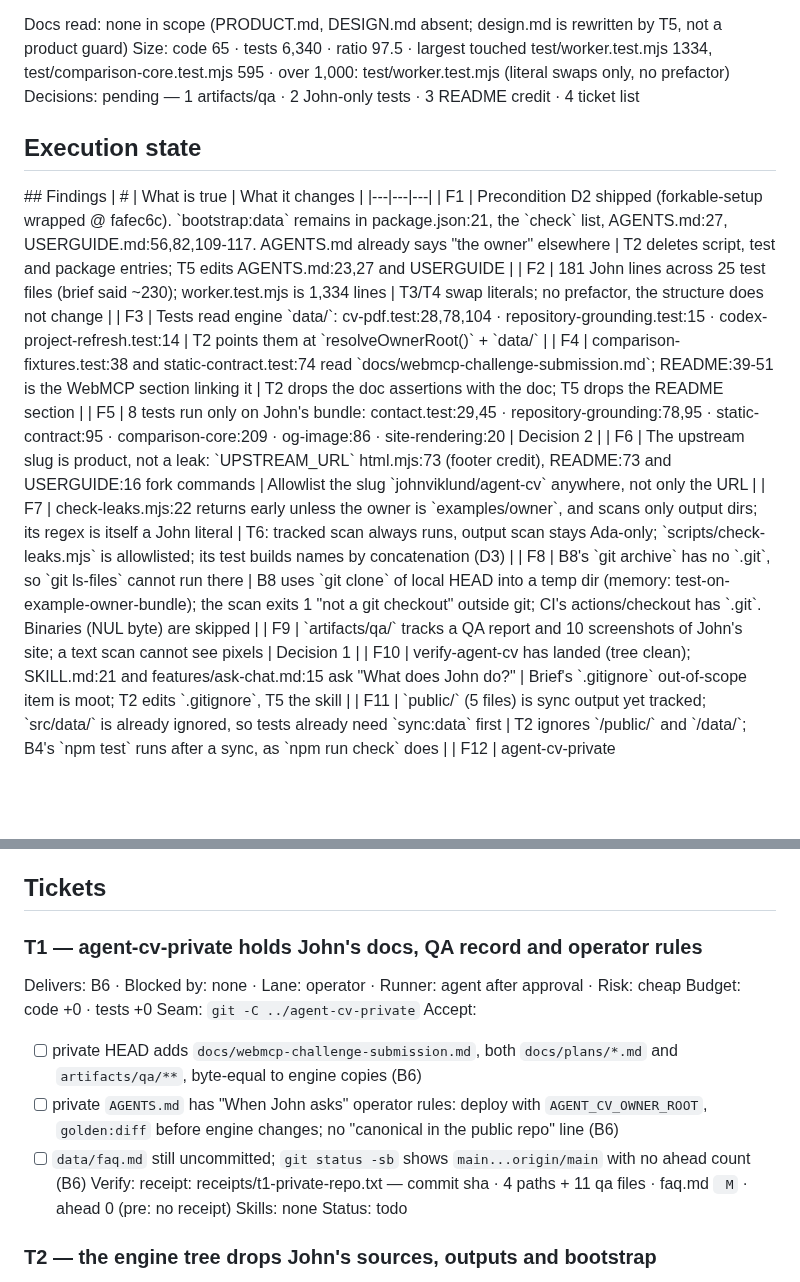
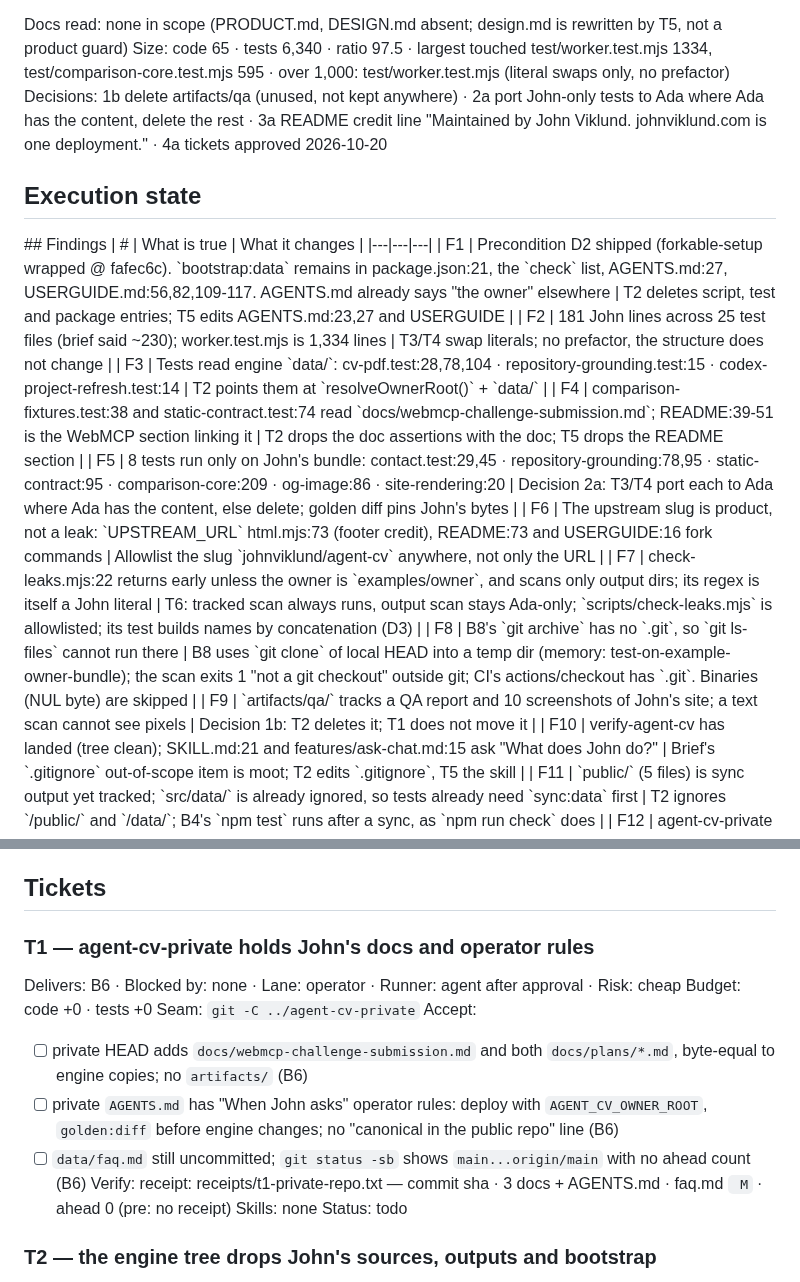
Before and after one commit to johnviklund/agent-cv, a Markdown page: .workflow/forkable-cutover/plan.md, 2 parts joined by grey strips. GitHub-like rendering; blank space fills up the shorter version.

Commit message:
workflow: record forkable-cutover plan decisions 1b 2a 3a 4a
Co-Authored-By: Claude Opus 5.5 <noreply@anthropic.com>

```diff
--- a/.workflow/forkable-cutover/plan.md
+++ b/.workflow/forkable-cutover/plan.md
@@ -6,7 +6,7 @@ Status:  drafting
 
 Docs read: none in scope (PRODUCT.md, DESIGN.md absent; design.md is rewritten by T5, not a product guard)
 Size: code 65 · tests 6,340 · ratio 97.5 · largest touched test/worker.test.mjs 1334, test/comparison-core.test.mjs 595 · over 1,000: test/worker.test.mjs (literal swaps only, no prefactor)
-Decisions: pending — 1 artifacts/qa · 2 John-only tests · 3 README credit · 4 ticket list
+Decisions: 1b delete artifacts/qa (unused, not kept anywhere) · 2a port John-only tests to Ada where Ada has the content, delete the rest · 3a README credit line "Maintained by John Viklund. johnviklund.com is one deployment." · 4a tickets approved 2026-10-20
 
 ## Execution state
 <filled by execute>
@@ -17,11 +17,11 @@ Decisions: pending — 1 artifacts/qa · 2 John-only tests · 3 README credit ·
 | F2 | 181 John lines across 25 test files (brief said ~230); worker.test.mjs is 1,334 lines | T3/T4 swap literals; no prefactor, the structure does not change |
 | F3 | Tests read engine `data/`: cv-pdf.test:28,78,104 · repository-grounding.test:15 · codex-project-refresh.test:14 | T2 points them at `resolveOwnerRoot()` + `data/` |
 | F4 | comparison-fixtures.test:38 and static-contract.test:74 read `docs/webmcp-challenge-submission.md`; README:39-51 is the WebMCP section linking it | T2 drops the doc assertions with the doc; T5 drops the README section |
-| F5 | 8 tests run only on John's bundle: contact.test:29,45 · repository-grounding:78,95 · static-contract:95 · comparison-core:209 · og-image:86 · site-rendering:20 | Decision 2 |
+| F5 | 8 tests run only on John's bundle: contact.test:29,45 · repository-grounding:78,95 · static-contract:95 · comparison-core:209 · og-image:86 · site-rendering:20 | Decision 2a: T3/T4 port each to Ada where Ada has the content, else delete; golden diff pins John's bytes |
 | F6 | The upstream slug is product, not a leak: `UPSTREAM_URL` html.mjs:73 (footer credit), README:73 and USERGUIDE:16 fork commands | Allowlist the slug `johnviklund/agent-cv` anywhere, not only the URL |
 | F7 | check-leaks.mjs:22 returns early unless the owner is `examples/owner`, and scans only output dirs; its regex is itself a John literal | T6: tracked scan always runs, output scan stays Ada-only; `scripts/check-leaks.mjs` is allowlisted; its test builds names by concatenation (D3) |
 | F8 | B8's `git archive` has no `.git`, so `git ls-files` cannot run there | B8 uses `git clone` of local HEAD into a temp dir (memory: test-on-example-owner-bundle); the scan exits 1 "not a git checkout" outside git; CI's actions/checkout has `.git`. Binaries (NUL byte) are skipped |
-| F9 | `artifacts/qa/` tracks a QA report and 10 screenshots of John's site; a text scan cannot see pixels | Decision 1 |
+| F9 | `artifacts/qa/` tracks a QA report and 10 screenshots of John's site; a text scan cannot see pixels | Decision 1b: T2 deletes it; T1 does not move it |
 | F10 | verify-agent-cv has landed (tree clean); SKILL.md:21 and features/ask-chat.md:15 ask "What does John do?" | Brief's `.gitignore` out-of-scope item is moot; T2 edits `.gitignore`, T5 the skill |
 | F11 | `public/` (5 files) is sync output yet tracked; `src/data/` is already ignored, so tests already need `sync:data` first | T2 ignores `/public/` and `/data/`; B4's `npm test` runs after a sync, as `npm run check` does |
 | F12 | agent-cv-private `data/{cv,overview,projects,repositories}.md` are byte-identical to engine `data/`; sibling `golden:diff` passes today with 8 accepted exceptions. It also has an uncommitted `data/faq.md` change; its AGENTS.md calls the public repo canonical | B5 is checkable before and after T2; T1 commits named paths only, never `faq.md`, and rewrites its AGENTS.md |
@@ -30,15 +30,15 @@ Decisions: pending — 1 artifacts/qa · 2 John-only tests · 3 README credit ·
 
 ## Tickets
 
-### T1 — agent-cv-private holds John's docs, QA record and operator rules
+### T1 — agent-cv-private holds John's docs and operator rules
 Delivers: B6 · Blocked by: none · Lane: operator · Runner: agent after approval · Risk: cheap
 Budget: code +0 · tests +0
 Seam: `git -C ../agent-cv-private`
 Accept:
-- [ ] private HEAD adds `docs/webmcp-challenge-submission.md`, both `docs/plans/*.md` and `artifacts/qa/**`, byte-equal to engine copies (B6)
+- [ ] private HEAD adds `docs/webmcp-challenge-submission.md` and both `docs/plans/*.md`, byte-equal to engine copies; no `artifacts/` (B6)
 - [ ] private `AGENTS.md` has "When John asks" operator rules: deploy with `AGENT_CV_OWNER_ROOT`, `golden:diff` before engine changes; no "canonical in the public repo" line (B6)
 - [ ] `data/faq.md` still uncommitted; `git status -sb` shows `main...origin/main` with no ahead count (B6)
-Verify: receipt: receipts/t1-private-repo.txt — commit sha · 4 paths + 11 qa files · faq.md ` M` · ahead 0 (pre: no receipt)
+Verify: receipt: receipts/t1-private-repo.txt — commit sha · 3 docs + AGENTS.md · faq.md ` M` · ahead 0 (pre: no receipt)
 Skills: none
 Status: todo
 
```
